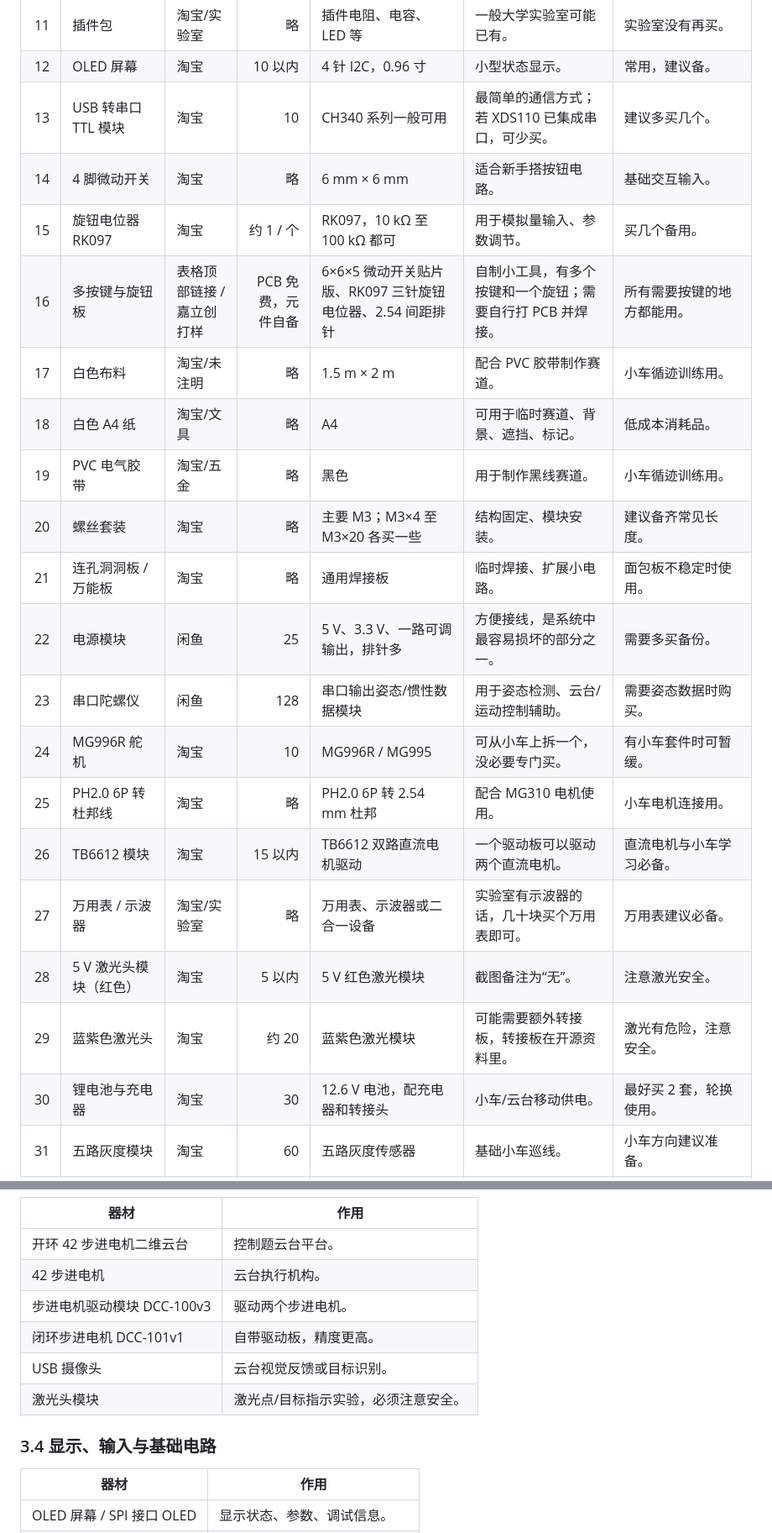
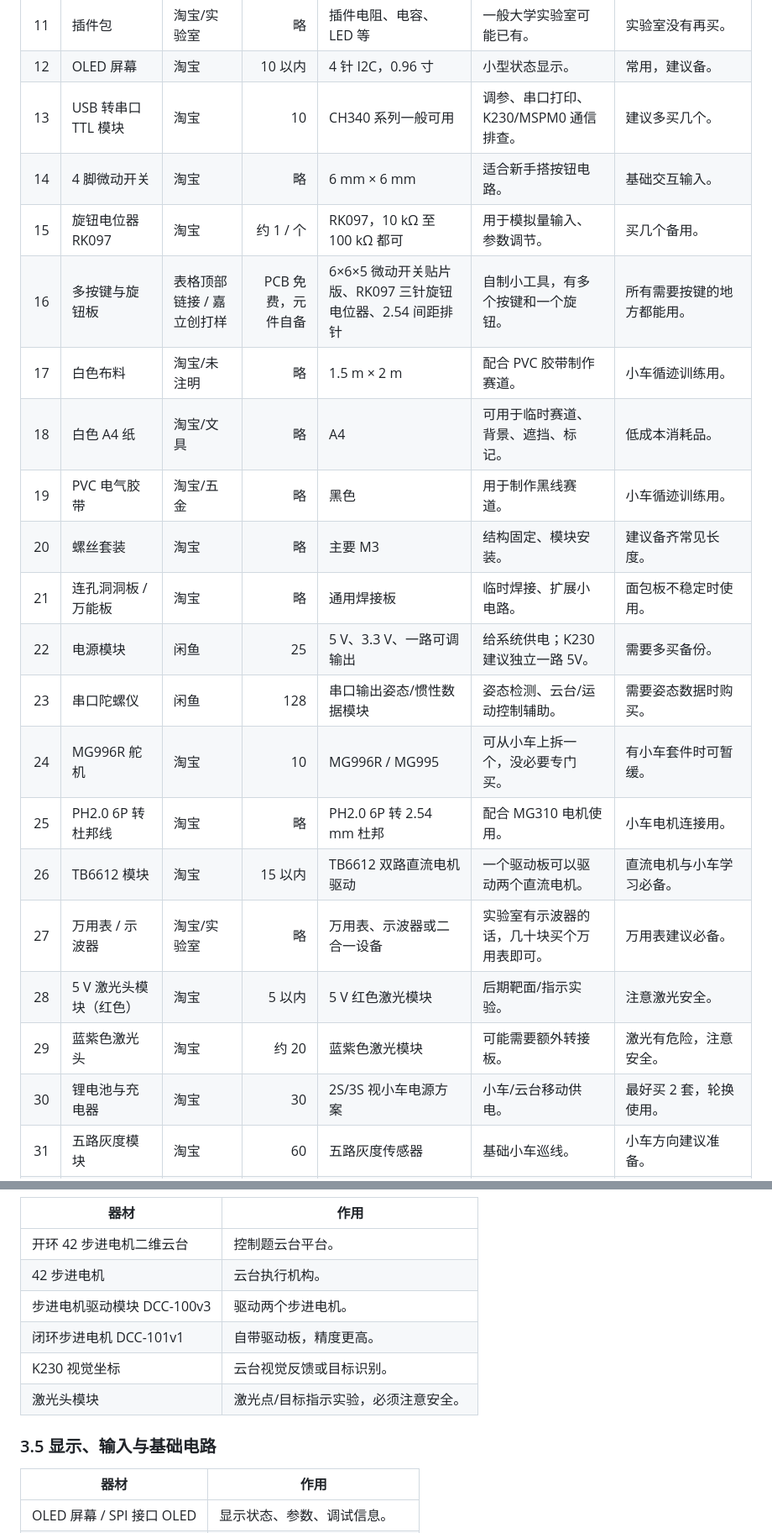
Before and after one commit to 37chengshan/sir-match, a Markdown page: 比赛文档/电赛备赛器材清单.md, 2 parts joined by grey strips. Shown at 84% size. Drawn GitHub-style.

```diff
--- a/比赛文档/电赛备赛器材清单.md
+++ b/比赛文档/电赛备赛器材清单.md
@@ -38,23 +41,23 @@
 | 10 | 面包板 | 淘宝 | 20 | 常规面包板 | 几乎每一集教程都会用到。 | 必备。 |
 | 11 | 插件包 | 淘宝/实验室 | 略 | 插件电阻、电容、LED 等 | 一般大学实验室可能已有。 | 实验室没有再买。 |
 | 12 | OLED 屏幕 | 淘宝 | 10 以内 | 4 针 I2C，0.96 寸 | 小型状态显示。 | 常用，建议备。 |
-| 13 | USB 转串口 TTL 模块 | 淘宝 | 10 | CH340 系列一般可用 | 最简单的通信方式；若 XDS110 已集成串口，可少买。 | 建议多买几个。 |
+| 13 | USB 转串口 TTL 模块 | 淘宝 | 10 | CH340 系列一般可用 | 调参、串口打印、K230/MSPM0 通信排查。 | 建议多买几个。 |
 | 14 | 4 脚微动开关 | 淘宝 | 略 | 6 mm × 6 mm | 适合新手搭按钮电路。 | 基础交互输入。 |
 | 15 | 旋钮电位器 RK097 | 淘宝 | 约 1 / 个 | RK097，10 kΩ 至 100 kΩ 都可 | 用于模拟量输入、参数调节。 | 买几个备用。 |
-| 16 | 多按键与旋钮板 | 表格顶部链接 / 嘉立创打样 | PCB 免费，元件自备 | 6×6×5 微动开关贴片版、RK097 三针旋钮电位器、2.54 间距排针 | 自制小工具，有多个按键和一个旋钮；需要自行打 PCB 并焊接。 | 所有需要按键的地方都能用。 |
+| 16 | 多按键与旋钮板 | 表格顶部链接 / 嘉立创打样 | PCB 免费，元件自备 | 6×6×5 微动开关贴片版、RK097 三针旋钮电位器、2.54 间距排针 | 自制小工具，有多个按键和一个旋钮。 | 所有需要按键的地方都能用。 |
 | 17 | 白色布料 | 淘宝/未注明 | 略 | 1.5 m × 2 m | 配合 PVC 胶带制作赛道。 | 小车循迹训练用。 |
 | 18 | 白色 A4 纸 | 淘宝/文具 | 略 | A4 | 可用于临时赛道、背景、遮挡、标记。 | 低成本消耗品。 |
 | 19 | PVC 电气胶带 | 淘宝/五金 | 略 | 黑色 | 用于制作黑线赛道。 | 小车循迹训练用。 |
-| 20 | 螺丝套装 | 淘宝 | 略 | 主要 M3；M3×4 至 M3×20 各买一些 | 结构固定、模块安装。 | 建议备齐常见长度。 |
+| 20 | 螺丝套装 | 淘宝 | 略 | 主要 M3 | 结构固定、模块安装。 | 建议备齐常见长度。 |
 | 21 | 连孔洞洞板 / 万能板 | 淘宝 | 略 | 通用焊接板 | 临时焊接、扩展小电路。 | 面包板不稳定时使用。 |
-| 22 | 电源模块 | 闲鱼 | 25 | 5 V、3.3 V、一路可调输出，排针多 | 方便接线，是系统中最容易损坏的部分之一。 | 需要多买备份。 |
-| 23 | 串口陀螺仪 | 闲鱼 | 128 | 串口输出姿态/惯性数据模块 | 用于姿态检测、云台/运动控制辅助。 | 需要姿态数据时购买。 |
+| 22 | 电源模块 | 闲鱼 | 25 | 5 V、3.3 V、一路可调输出 | 给系统供电；K230 建议独立一路 5V。 | 需要多买备份。 |
+| 23 | 串口陀螺仪 | 闲鱼 | 128 | 串口输出姿态/惯性数据模块 | 姿态检测、云台/运动控制辅助。 | 需要姿态数据时购买。 |
 | 24 | MG996R 舵机 | 淘宝 | 10 | MG996R / MG995 | 可从小车上拆一个，没必要专门买。 | 有小车套件时可暂缓。 |
 | 25 | PH2.0 6P 转杜邦线 | 淘宝 | 略 | PH2.0 6P 转 2.54 mm 杜邦 | 配合 MG310 电机使用。 | 小车电机连接用。 |
 | 26 | TB6612 模块 | 淘宝 | 15 以内 | TB6612 双路直流电机驱动 | 一个驱动板可以驱动两个直流电机。 | 直流电机与小车学习必备。 |
 | 27 | 万用表 / 示波器 | 淘宝/实验室 | 略 | 万用表、示波器或二合一设备 | 实验室有示波器的话，几十块买个万用表即可。 | 万用表建议必备。 |
-| 28 | 5 V 激光头模块（红色） | 淘宝 | 5 以内 | 5 V 红色激光模块 | 截图备注为“无”。 | 注意激光安全。 |
-| 29 | 蓝紫色激光头 | 淘宝 | 约 20 | 蓝紫色激光模块 | 可能需要额外转接板，转接板在开源资料里。 | 激光有危险，注意安全。 |
-| 30 | 锂电池与充电器 | 淘宝 | 30 | 12.6 V 电池，配充电器和转接头 | 小车/云台移动供电。 | 最好买 2 套，轮换使用。 |
+| 28 | 5 V 激光头模块（红色） | 淘宝 | 5 以内 | 5 V 红色激光模块 | 后期靶面/指示实验。 | 注意激光安全。 |
+| 29 | 蓝紫色激光头 | 淘宝 | 约 20 | 蓝紫色激光模块 | 可能需要额外转接板。 | 激光有危险，注意安全。 |
+| 30 | 锂电池与充电器 | 淘宝 | 30 | 2S/3S 视小车电源方案 | 小车/云台移动供电。 | 最好买 2 套，轮换使用。 |
 | 31 | 五路灰度模块 | 淘宝 | 60 | 五路灰度传感器 | 基础小车巡线。 | 小车方向建议准备。 |
 | 32 | MPU6050 | 淘宝 | 10 | MPU6050 六轴 IMU | 加速度计/陀螺仪，用于姿态与运动检测。 | 可用于小车姿态、角速度实验。 |
@@ -91,10 +112,10 @@
 | 42 步进电机 | 云台执行机构。 |
 | 步进电机驱动模块 DCC-100v3 | 驱动两个步进电机。 |
 | 闭环步进电机 DCC-101v1 | 自带驱动板，精度更高。 |
-| USB 摄像头 | 云台视觉反馈或目标识别。 |
+| K230 视觉坐标 | 云台视觉反馈或目标识别。 |
 | 激光头模块 | 激光点/目标指示实验，必须注意安全。 |
 
-### 3.4 显示、输入与基础电路
+### 3.5 显示、输入与基础电路
 
 | 器材 | 作用 |
 |---|---|
```
Also changed, not shown: other parts of 比赛文档/电赛备赛器材清单.md (+45 -20 lines).
